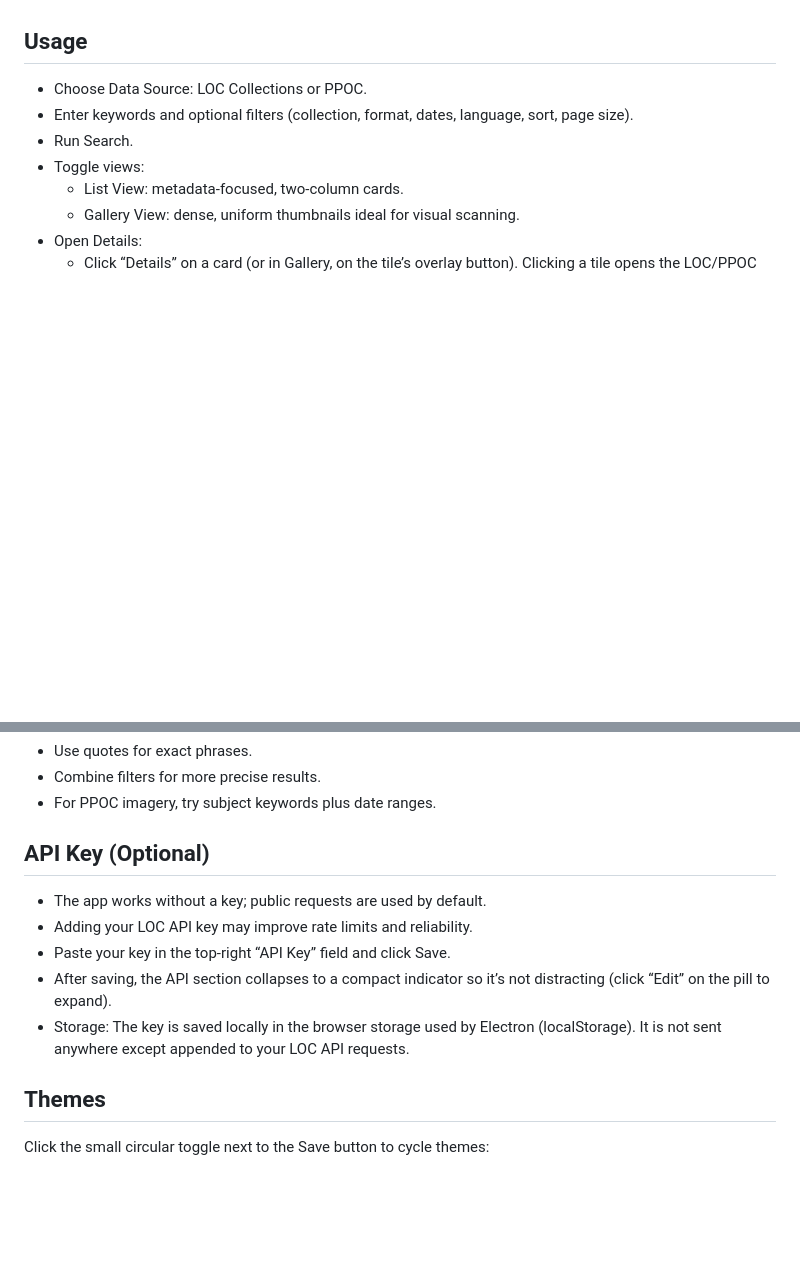
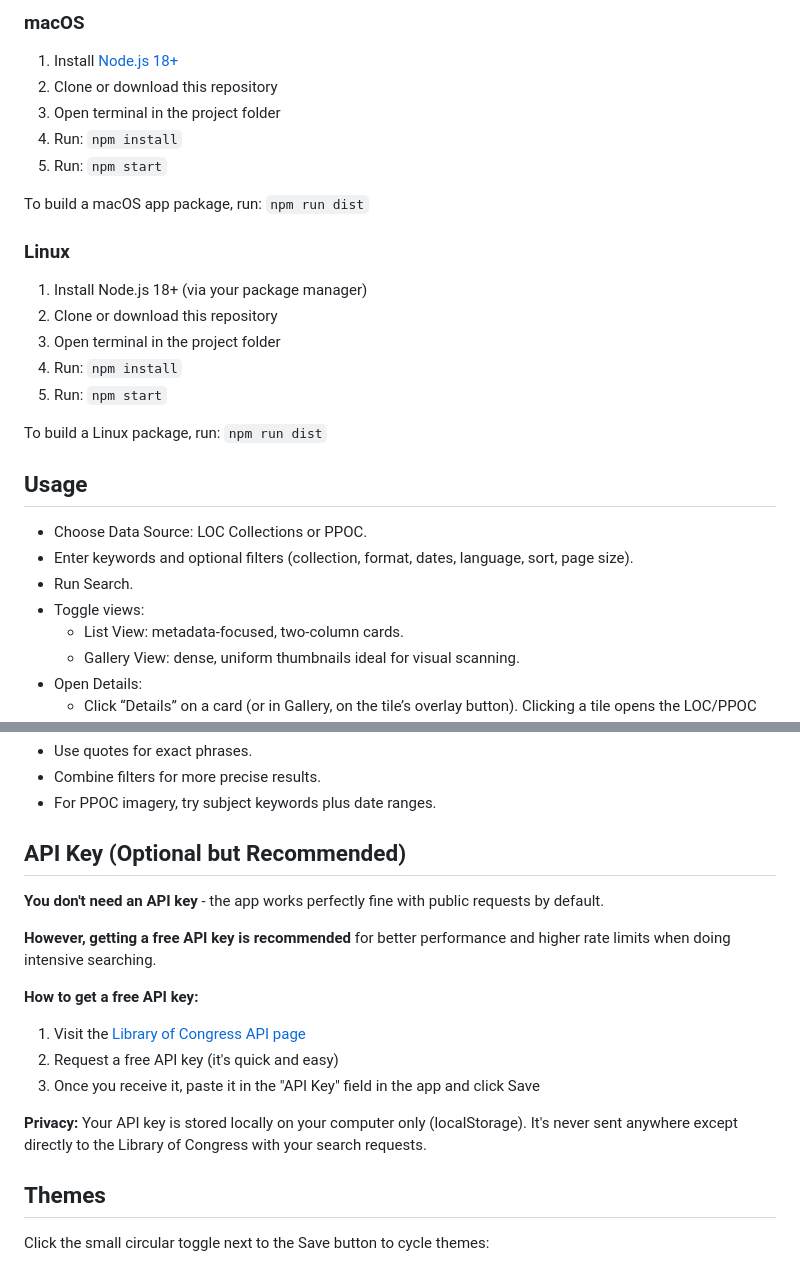
Before and after one commit to Ringmast4r/Library-of-Congress-Power-Search, a Markdown page: README.md, 2 parts joined by grey strips. GitHub-like rendering; blank space fills up the shorter version.

```diff
--- a/README.md
+++ b/README.md
@@ -43,3 +61,22 @@ Steps
+### macOS
+
+1. Install [Node.js 18+](https://nodejs.org/)
+2. Clone or download this repository
+3. Open terminal in the project folder
+4. Run: `npm install`
+5. Run: `npm start`
+
+To build a macOS app package, run: `npm run dist`
+
+### Linux
+
+1. Install Node.js 18+ (via your package manager)
+2. Clone or download this repository
+3. Open terminal in the project folder
+4. Run: `npm install`
+5. Run: `npm start`
+
+To build a Linux package, run: `npm run dist`
 
 ## Usage
 
@@ -57,13 +94,18 @@ Tips
 - Combine filters for more precise results.
 - For PPOC imagery, try subject keywords plus date ranges.
 
-## API Key (Optional)
+## API Key (Optional but Recommended)
 
-- The app works without a key; public requests are used by default.
-- Adding your LOC API key may improve rate limits and reliability.
-- Paste your key in the top-right “API Key” field and click Save.
-- After saving, the API section collapses to a compact indicator so it’s not distracting (click “Edit” on the pill to expand).
-- Storage: The key is saved locally in the browser storage used by Electron (localStorage). It is not sent anywhere except appended to your LOC API requests.
+**You don't need an API key** - the app works perfectly fine with public requests by default.
+
+**However, getting a free API key is recommended** for better performance and higher rate limits when doing intensive searching.
+
+**How to get a free API key:**
+1. Visit the [Library of Congress API page](https://www.loc.gov/apis/)
+2. Request a free API key (it's quick and easy)
+3. Once you receive it, paste it in the "API Key" field in the app and click Save
+
+**Privacy:** Your API key is stored locally on your computer only (localStorage). It's never sent anywhere except directly to the Library of Congress with your search requests.
 
 ## Themes
 
```
Also changed, not shown: other parts of README.md (+42 -24 lines).
